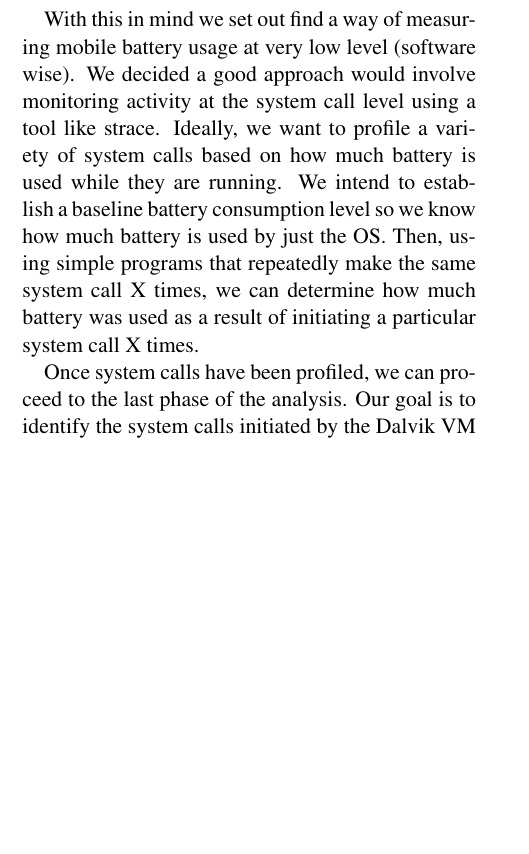
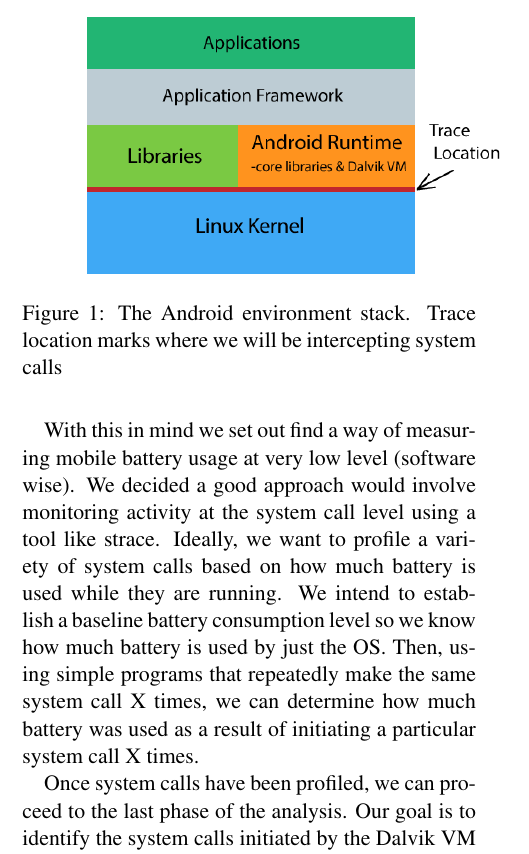
Before and after one commit to mserran2/BatTrace, a LaTeX paper (cs65f12.tex): part of one column of page 2 of 3, cut at the place of the change, the shorter picture padded with empty space. Compiled offline with pdfLaTeX.

Commit message:
- Add image to tex file

```diff
--- a/cs65f12.tex
+++ b/cs65f12.tex
@@ -3,6 +3,7 @@
 \usepackage{times}
 \usepackage{latexsym}
 \usepackage{ulem}
+\usepackage{graphicx}
 \setlength\titlebox{6.5cm}    % Expanding the titlebox
 
 \title{BatTrace: Android battery performance testing via system call tracing}
@@ -93,6 +94,14 @@
 especially true given the fact that most mobile software is proprietary in nature,
 leaving open source software to the relics that are desktop computers.
 
+\begin{figure}[h]
+  \centerline{
+        \includegraphics[width=90mm]{images/environment_graphic.png}
+  }
+  \caption{The Android environment stack. Trace location marks where we will be intercepting system calls}
+
+ \end{figure}
+
 With this in mind we set out find a way of measuring mobile battery usage at very low level
 (software wise). We decided a good approach would involve monitoring activity at the system
 call level using a tool like strace. Ideally, we want to profile a variety of system calls
```
